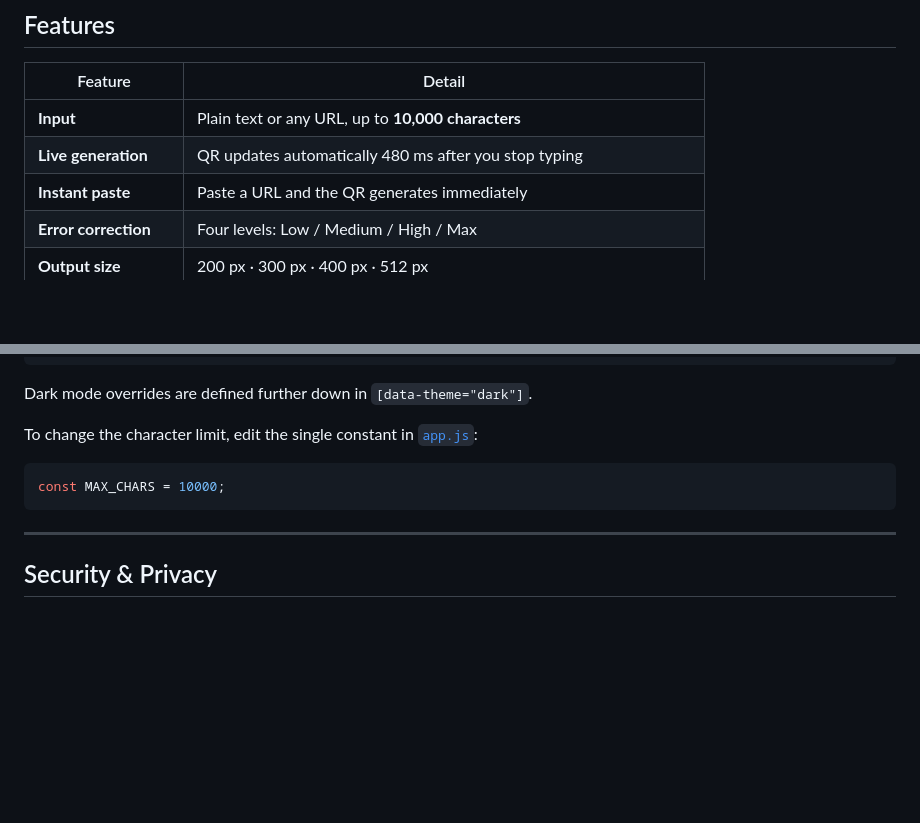
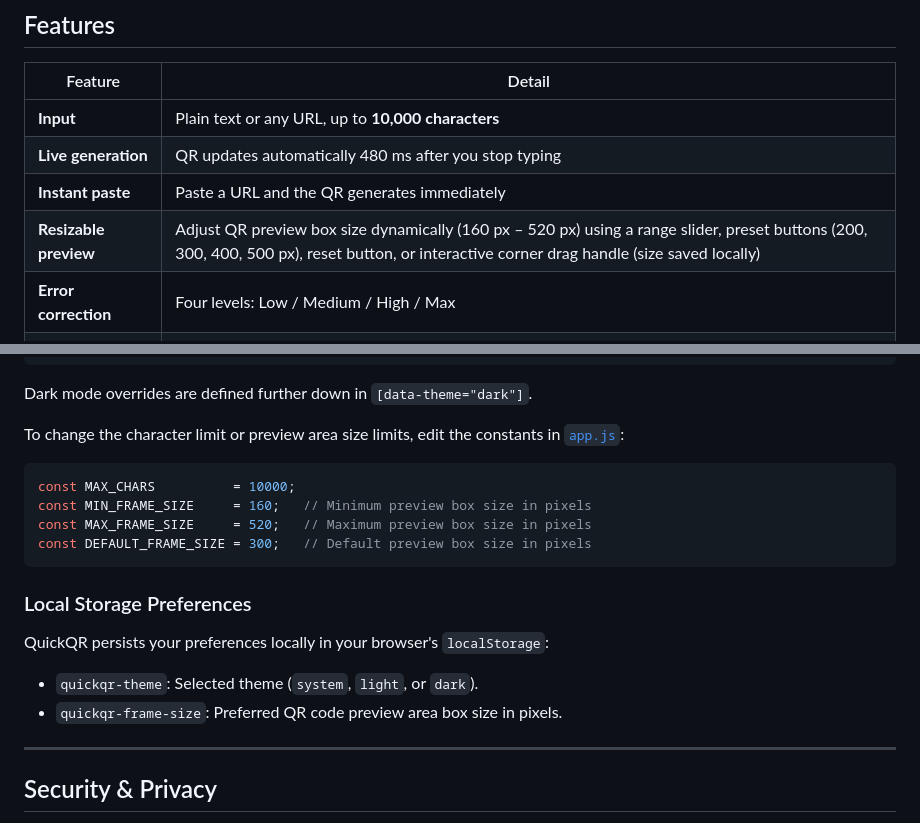
Before and after one commit to Ahmad6807/QuickQR, a Markdown page: README.md, 2 parts joined by grey strips. GitHub-like rendering; blank space fills up the shorter version.

Commit message:
Update README with local storage and size limit info
Added details about local storage preferences and preview area size limits.

````diff
--- a/README.md
+++ b/README.md
@@ -13,6 +13,7 @@ A fast, private, single-page QR code generator that runs entirely in your browse
 | **Input** | Plain text or any URL, up to **10,000 characters** |
 | **Live generation** | QR updates automatically 480 ms after you stop typing |
 | **Instant paste** | Paste a URL and the QR generates immediately |
+| **Resizable preview** | Adjust QR preview box size dynamically (160 px – 520 px) using a range slider, preset buttons (200, 300, 400, 500 px), reset button, or interactive corner drag handle (size saved locally) |
 | **Error correction** | Four levels: Low / Medium / High / Max |
 | **Output size** | 200 px · 300 px · 400 px · 512 px |
 | **Custom colors** | Native color pickers for foreground and background |
@@ -154,11 +155,20 @@ All design tokens live at the top of [`style.css`](style.css) inside `:root { ..
 
 Dark mode overrides are defined further down in `[data-theme="dark"]`.
 
-To change the character limit, edit the single constant in [`app.js`](app.js):
+To change the character limit or preview area size limits, edit the constants in [`app.js`](app.js):
 
 ```js
-const MAX_CHARS = 10000;
+const MAX_CHARS          = 10000;
+const MIN_FRAME_SIZE     = 160;   // Minimum preview box size in pixels
+const MAX_FRAME_SIZE     = 520;   // Maximum preview box size in pixels
+const DEFAULT_FRAME_SIZE = 300;   // Default preview box size in pixels
 ```
+
+### Local Storage Preferences
+
+QuickQR persists your preferences locally in your browser's `localStorage`:
+- `quickqr-theme`: Selected theme (`system`, `light`, or `dark`).
+- `quickqr-frame-size`: Preferred QR code preview area box size in pixels.
 
 ---
 
````
